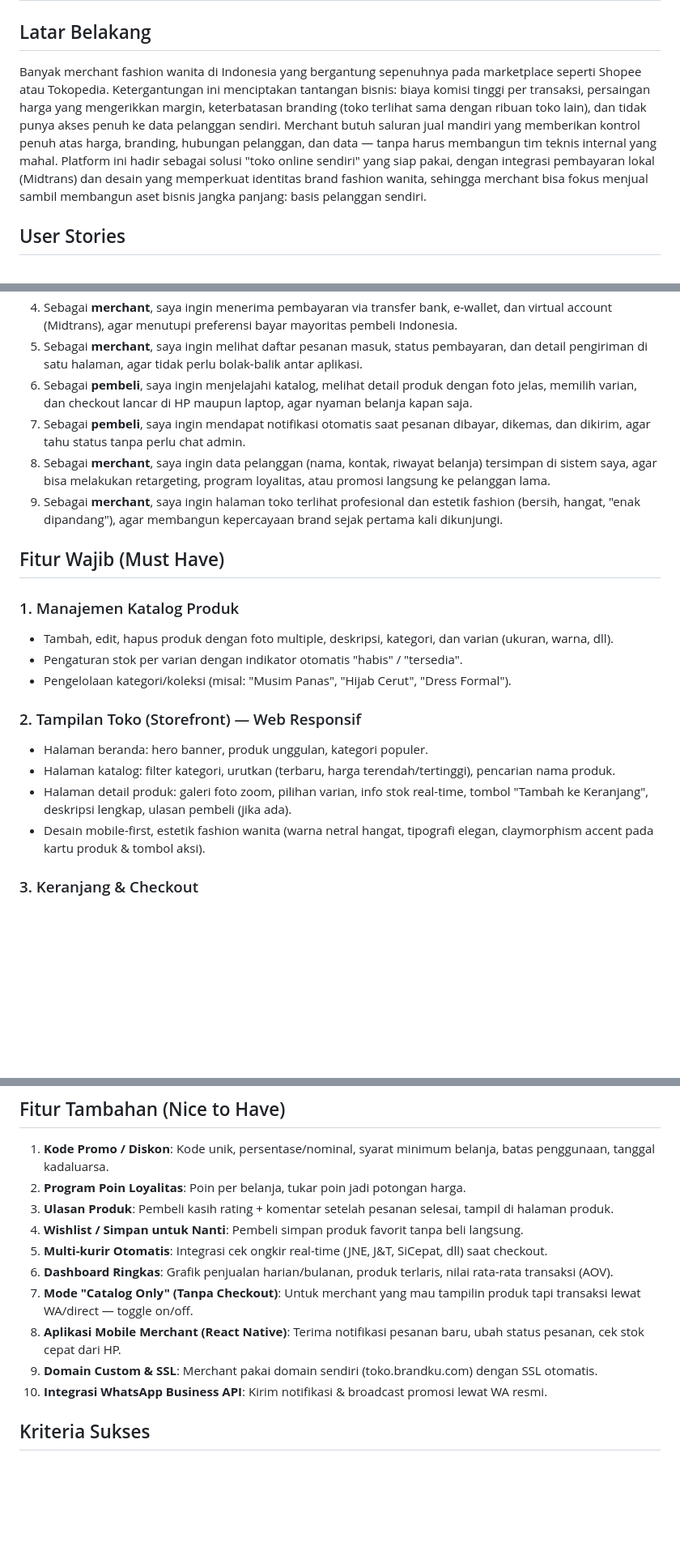
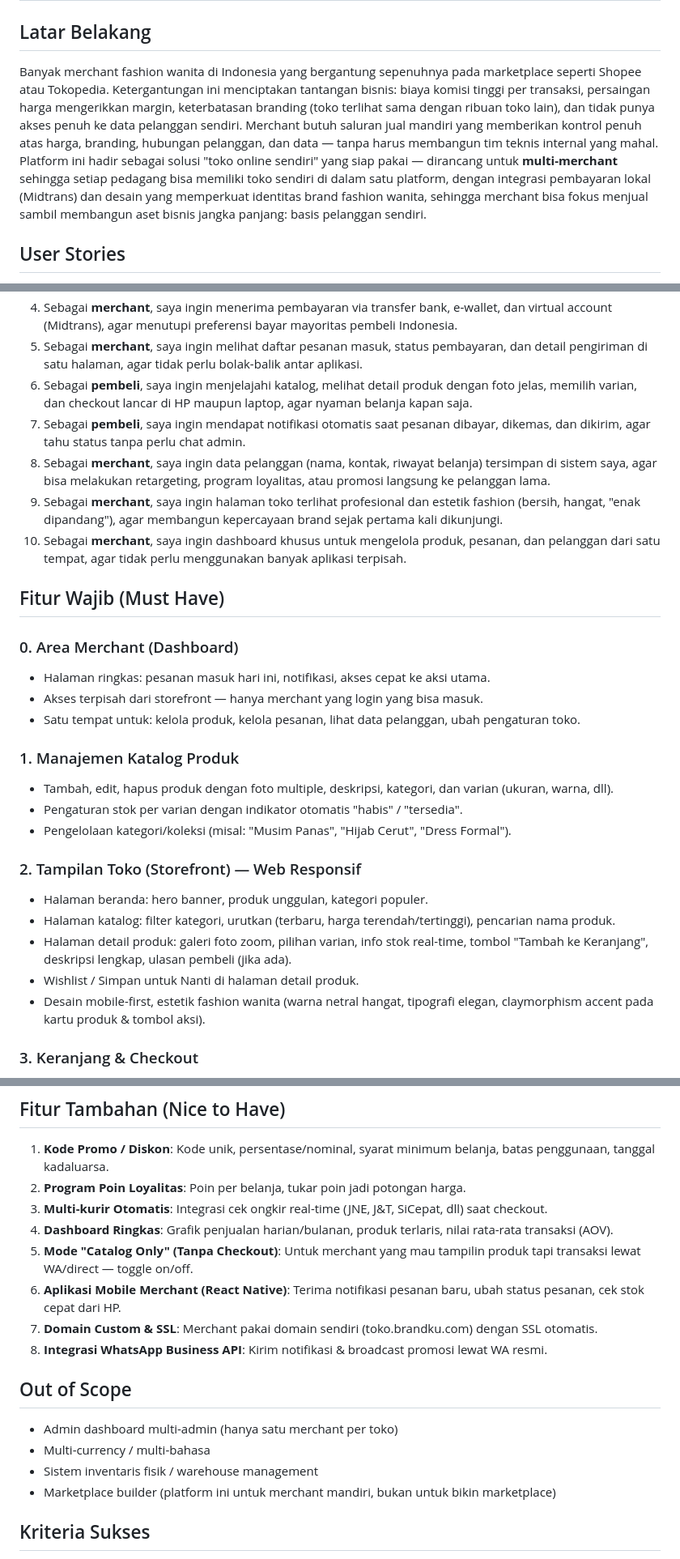
Before and after one commit to reysaf14/e-commerce-web-with-payment-gateway, a Markdown page: .ai/knowledge/prd.md, 3 parts joined by grey strips. Shown at 81% size. Rendered like a GitHub page; blank space fills up the shorter version.

Commit message:
PRD v2: add merchant dashboard & clarify scope
Updated PRD with multi-merchant platform context, added merchant dashboard as core feature, moved wishlist/reviews to must-haves, added out-of-scope section for clarity, and fixed user story numbering. PRD now frozen for technical architecture phase.

```diff
--- a/.ai/knowledge/prd.md
+++ b/.ai/knowledge/prd.md
@@ -2,7 +2,7 @@
 
 ## Latar Belakang
 
-Banyak merchant fashion wanita di Indonesia yang bergantung sepenuhnya pada marketplace seperti Shopee atau Tokopedia. Ketergantungan ini menciptakan tantangan bisnis: biaya komisi tinggi per transaksi, persaingan harga yang mengerikkan margin, keterbatasan branding (toko terlihat sama dengan ribuan toko lain), dan tidak punya akses penuh ke data pelanggan sendiri. Merchant butuh saluran jual mandiri yang memberikan kontrol penuh atas harga, branding, hubungan pelanggan, dan data — tanpa harus membangun tim teknis internal yang mahal. Platform ini hadir sebagai solusi "toko online sendiri" yang siap pakai, dengan integrasi pembayaran lokal (Midtrans) dan desain yang memperkuat identitas brand fashion wanita, sehingga merchant bisa fokus menjual sambil membangun aset bisnis jangka panjang: basis pelanggan sendiri.
+Banyak merchant fashion wanita di Indonesia yang bergantung sepenuhnya pada marketplace seperti Shopee atau Tokopedia. Ketergantungan ini menciptakan tantangan bisnis: biaya komisi tinggi per transaksi, persaingan harga mengerikkan margin, keterbatasan branding (toko terlihat sama dengan ribuan toko lain), dan tidak punya akses penuh ke data pelanggan sendiri. Merchant butuh saluran jual mandiri yang memberikan kontrol penuh atas harga, branding, hubungan pelanggan, dan data — tanpa harus membangun tim teknis internal yang mahal. Platform ini hadir sebagai solusi "toko online sendiri" yang siap pakai — dirancang untuk **multi-merchant** sehingga setiap pedagang bisa memiliki toko sendiri di dalam satu platform, dengan integrasi pembayaran lokal (Midtrans) dan desain yang memperkuat identitas brand fashion wanita, sehingga merchant bisa fokus menjual sambil membangun aset bisnis jangka panjang: basis pelanggan sendiri.
 
 ## User Stories
 
@@ -12,11 +12,17 @@ Banyak merchant fashion wanita di Indonesia yang bergantung sepenuhnya pada mark
 4. Sebagai **merchant**, saya ingin menerima pembayaran via transfer bank, e-wallet, dan virtual account (Midtrans), agar menutupi preferensi bayar mayoritas pembeli Indonesia.
 5. Sebagai **merchant**, saya ingin melihat daftar pesanan masuk, status pembayaran, dan detail pengiriman di satu halaman, agar tidak perlu bolak-balik antar aplikasi.
 6. Sebagai **pembeli**, saya ingin menjelajahi katalog, melihat detail produk dengan foto jelas, memilih varian, dan checkout lancar di HP maupun laptop, agar nyaman belanja kapan saja.
-6. Sebagai **pembeli**, saya ingin mendapat notifikasi otomatis saat pesanan dibayar, dikemas, dan dikirim, agar tahu status tanpa perlu chat admin.
-7. Sebagai **merchant**, saya ingin data pelanggan (nama, kontak, riwayat belanja) tersimpan di sistem saya, agar bisa melakukan retargeting, program loyalitas, atau promosi langsung ke pelanggan lama.
-8. Sebagai **merchant**, saya ingin halaman toko terlihat profesional dan estetik fashion (bersih, hangat, "enak dipandang"), agar membangun kepercayaan brand sejak pertama kali dikunjungi.
+7. Sebagai **pembeli**, saya ingin mendapat notifikasi otomatis saat pesanan dibayar, dikemas, dan dikirim, agar tahu status tanpa perlu chat admin.
+8. Sebagai **merchant**, saya ingin data pelanggan (nama, kontak, riwayat belanja) tersimpan di sistem saya, agar bisa melakukan retargeting, program loyalitas, atau promosi langsung ke pelanggan lama.
+9. Sebagai **merchant**, saya ingin halaman toko terlihat profesional dan estetik fashion (bersih, hangat, "enak dipandang"), agar membangun kepercayaan brand sejak pertama kali dikunjungi.
+10. Sebagai **merchant**, saya ingin dashboard khusus untuk mengelola produk, pesanan, dan pelanggan dari satu tempat, agar tidak perlu menggunakan banyak aplikasi terpisah.
 
 ## Fitur Wajib (Must Have)
+
+### 0. Area Merchant (Dashboard)
+- Halaman ringkas: pesanan masuk hari ini, notifikasi, akses cepat ke aksi utama.
+- Akses terpisah dari storefront — hanya merchant yang login yang bisa masuk.
+- Satu tempat untuk: kelola produk, kelola pesanan, lihat data pelanggan, ubah pengaturan toko.
 
 ### 1. Manajemen Katalog Produk
 - Tambah, edit, hapus produk dengan foto multiple, deskripsi, kategori, dan varian (ukuran, warna, dll).
@@ -27,6 +33,7 @@ Banyak merchant fashion wanita di Indonesia yang bergantung sepenuhnya pada mark
 - Halaman beranda: hero banner, produk unggulan, kategori populer.
 - Halaman katalog: filter kategori, urutkan (terbaru, harga terendah/tertinggi), pencarian nama produk.
 - Halaman detail produk: galeri foto zoom, pilihan varian, info stok real-time, tombol "Tambah ke Keranjang", deskripsi lengkap, ulasan pembeli (jika ada).
+- Wishlist / Simpan untuk Nanti di halaman detail produk.
 - Desain mobile-first, estetik fashion wanita (warna netral hangat, tipografi elegan, claymorphism accent pada kartu produk & tombol aksi).
 
 ### 3. Keranjang & Checkout
@@ -67,14 +74,19 @@ Banyak merchant fashion wanita di Indonesia yang bergantung sepenuhnya pada mark
 
 1. **Kode Promo / Diskon**: Kode unik, persentase/nominal, syarat minimum belanja, batas penggunaan, tanggal kadaluarsa.
 2. **Program Poin Loyalitas**: Poin per belanja, tukar poin jadi potongan harga.
-3. **Ulasan Produk**: Pembeli kasih rating + komentar setelah pesanan selesai, tampil di halaman produk.
-4. **Wishlist / Simpan untuk Nanti**: Pembeli simpan produk favorit tanpa beli langsung.
-5. **Multi-kurir Otomatis**: Integrasi cek ongkir real-time (JNE, J&T, SiCepat, dll) saat checkout.
-6. **Dashboard Ringkas**: Grafik penjualan harian/bulanan, produk terlaris, nilai rata-rata transaksi (AOV).
-7. **Mode "Catalog Only" (Tanpa Checkout)**: Untuk merchant yang mau tampilin produk tapi transaksi lewat WA/direct — toggle on/off.
-8. **Aplikasi Mobile Merchant (React Native)**: Terima notifikasi pesanan baru, ubah status pesanan, cek stok cepat dari HP.
-9. **Domain Custom & SSL**: Merchant pakai domain sendiri (toko.brandku.com) dengan SSL otomatis.
-10. **Integrasi WhatsApp Business API**: Kirim notifikasi & broadcast promosi lewat WA resmi.
+3. **Multi-kurir Otomatis**: Integrasi cek ongkir real-time (JNE, J&T, SiCepat, dll) saat checkout.
+4. **Dashboard Ringkas**: Grafik penjualan harian/bulanan, produk terlaris, nilai rata-rata transaksi (AOV).
+5. **Mode "Catalog Only" (Tanpa Checkout)**: Untuk merchant yang mau tampilin produk tapi transaksi lewat WA/direct — toggle on/off.
+6. **Aplikasi Mobile Merchant (React Native)**: Terima notifikasi pesanan baru, ubah status pesanan, cek stok cepat dari HP.
+7. **Domain Custom & SSL**: Merchant pakai domain sendiri (toko.brandku.com) dengan SSL otomatis.
+8. **Integrasi WhatsApp Business API**: Kirim notifikasi & broadcast promosi lewat WA resmi.
+
+## Out of Scope
+
+- Admin dashboard multi-admin (hanya satu merchant per toko)
+- Multi-currency / multi-bahasa
+- Sistem inventaris fisik / warehouse management
+- Marketplace builder (platform ini untuk merchant mandiri, bukan untuk bikin marketplace)
 
 ## Kriteria Sukses
 
```
Also changed, not shown: other parts of .ai/knowledge/prd.md (+2 -1 lines).
